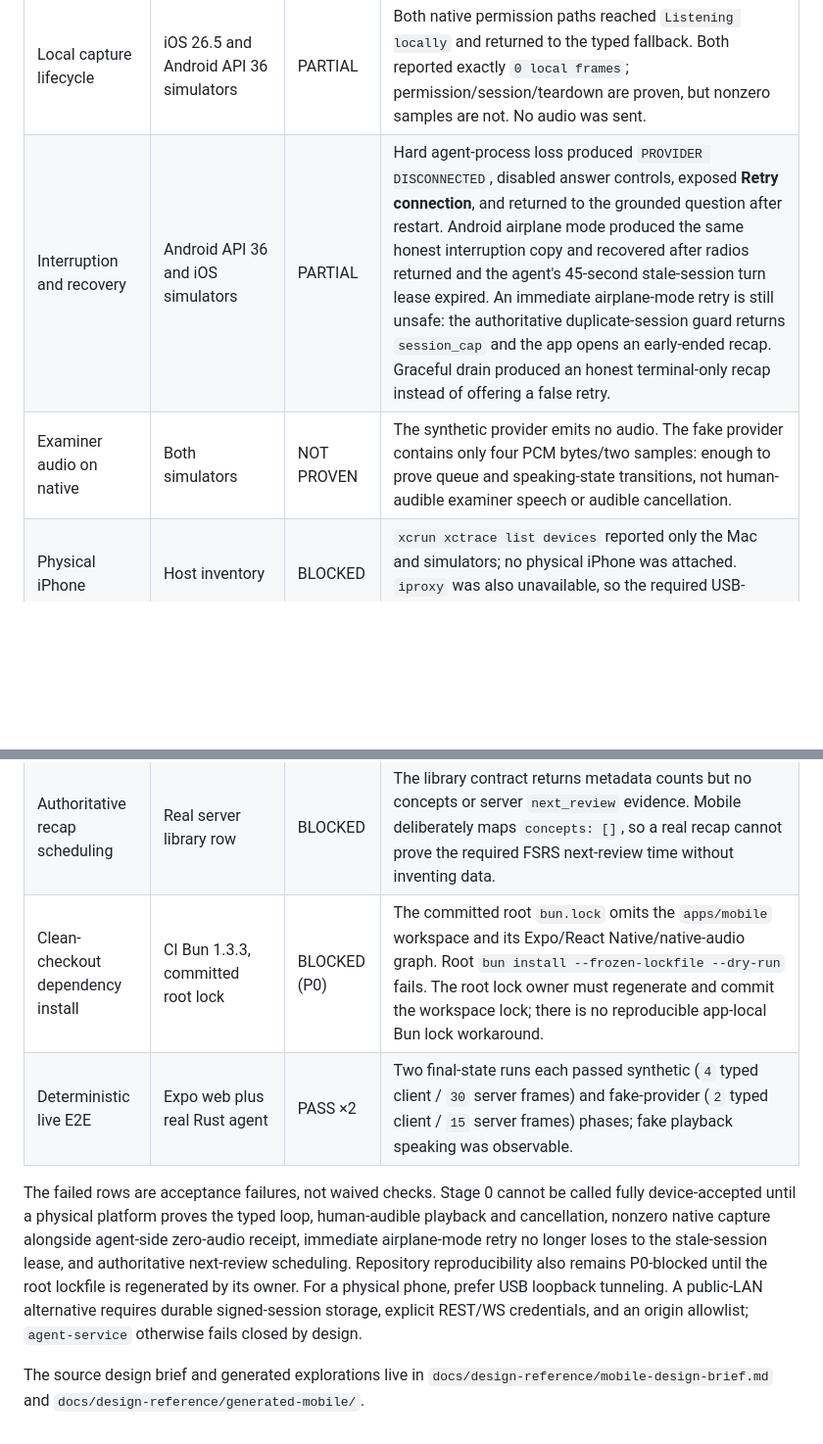
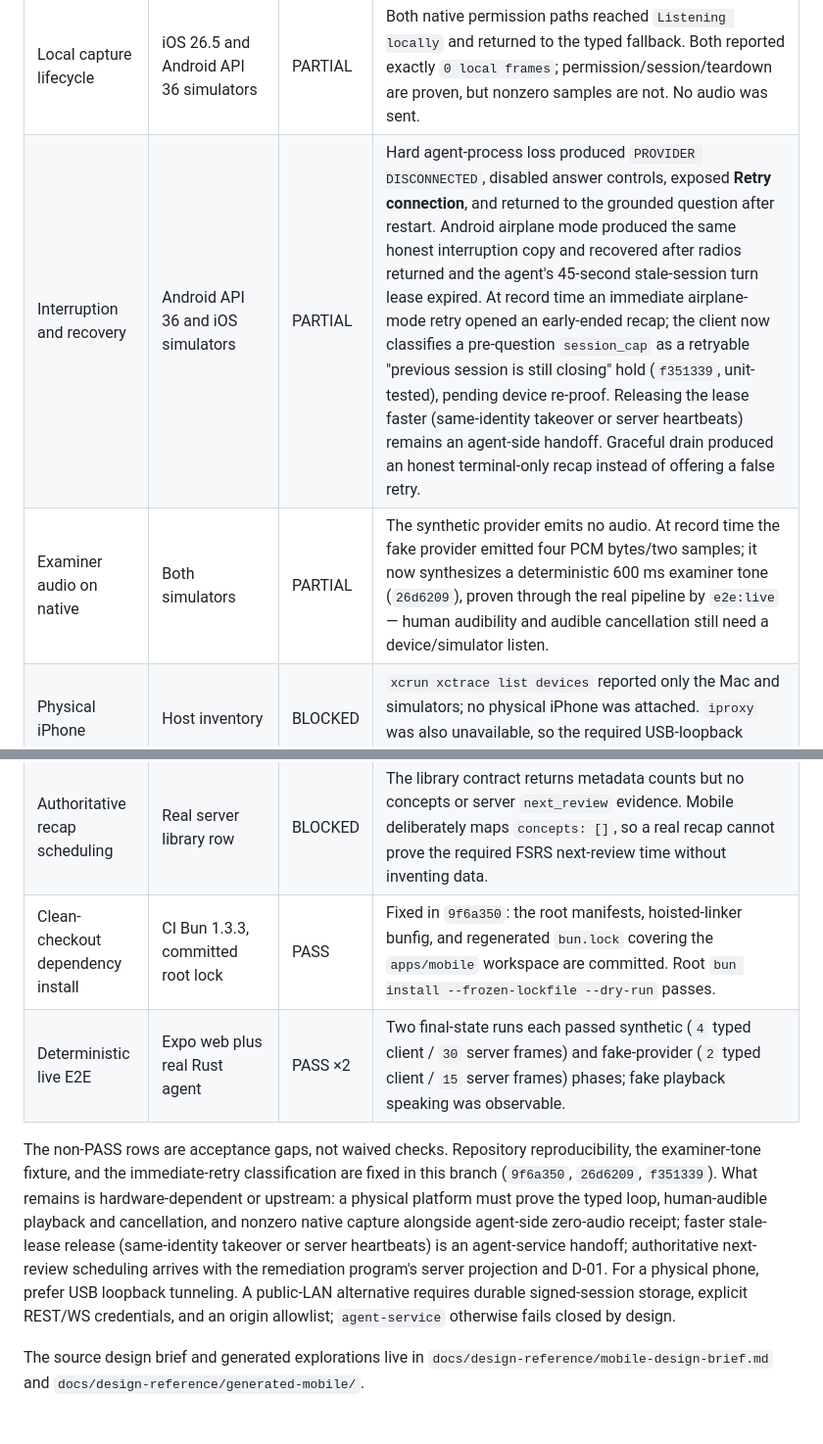
Before and after one commit to backbay-labs/viva, a Markdown page: apps/mobile/README.md, 2 parts joined by grey strips. Shown at 98% size. Rendered like a GitHub page; blank space fills up the shorter version.

Commit message:
docs(mobile): record in-branch resolution of lockfile, tone, and retry-hold gates
Co-Authored-By: Claude Fable 5 <noreply@anthropic.com>

```diff
--- a/apps/mobile/README.md
+++ b/apps/mobile/README.md
@@ -121,22 +121,24 @@ WebSocket URLs used the emulator host alias `10.0.2.2:4318`, with no agent-port
 | Library projection and entry | iOS and Android simulators, unsigned and protected loopback HTTP | PASS | Home rendered the server-owned `Biology Midterm` / `Biology 201` row. Unsigned exact-fixture admission and protected signed action both enabled **Begin recall**. Android's unsigned path used exact `http/ws://10.0.2.2:4318`; admission stays denied for that alias outside the Android runtime and for mixed endpoint routes. Protected health/readiness calls and library calls used only the REST bearer. |
 | Typed live loop | Android API 36 emulator, Home entry, real synthetic agent | PASS | Over exact `10.0.2.2` agent routing, Home → **Begin recall** produced the canonical grounded question. The first typed answer produced `Partially correct`; **Try again** accepted a distinct answer and produced `Mostly correct`; the source rendered `Lecture 5 · Slide 18`; **Complete session** opened the real recap. The same correction/retry/recap loop was also exercised on the iOS simulator. |
 | Local capture lifecycle | iOS 26.5 and Android API 36 simulators | PARTIAL | Both native permission paths reached `Listening locally` and returned to the typed fallback. Both reported exactly `0 local frames`; permission/session/teardown are proven, but nonzero samples are not. No audio was sent. |
-| Interruption and recovery | Android API 36 and iOS simulators | PARTIAL | Hard agent-process loss produced `PROVIDER DISCONNECTED`, disabled answer controls, exposed **Retry connection**, and returned to the grounded question after restart. Android airplane mode produced the same honest interruption copy and recovered after radios returned and the agent's 45-second stale-session turn lease expired. An immediate airplane-mode retry is still unsafe: the authoritative duplicate-session guard returns `session_cap` and the app opens an early-ended recap. Graceful drain produced an honest terminal-only recap instead of offering a false retry. |
-| Examiner audio on native | Both simulators | NOT PROVEN | The synthetic provider emits no audio. The fake provider contains only four PCM bytes/two samples: enough to prove queue and speaking-state transitions, not human-audible examiner speech or audible cancellation. |
+| Interruption and recovery | Android API 36 and iOS simulators | PARTIAL | Hard agent-process loss produced `PROVIDER DISCONNECTED`, disabled answer controls, exposed **Retry connection**, and returned to the grounded question after restart. Android airplane mode produced the same honest interruption copy and recovered after radios returned and the agent's 45-second stale-session turn lease expired. At record time an immediate airplane-mode retry opened an early-ended recap; the client now classifies a pre-question `session_cap` as a retryable "previous session is still closing" hold (`f351339`, unit-tested), pending device re-proof. Releasing the lease faster (same-identity takeover or server heartbeats) remains an agent-side handoff. Graceful drain produced an honest terminal-only recap instead of offering a false retry. |
+| Examiner audio on native | Both simulators | PARTIAL | The synthetic provider emits no audio. At record time the fake provider emitted four PCM bytes/two samples; it now synthesizes a deterministic 600 ms examiner tone (`26d6209`), proven through the real pipeline by `e2e:live` — human audibility and audible cancellation still need a device/simulator listen. |
 | Physical iPhone | Host inventory | BLOCKED | `xcrun xctrace list devices` reported only the Mac and simulators; no physical iPhone was attached. `iproxy` was also unavailable, so the required USB-loopback topology could not be established. |
 | RN bearer-subprotocol acceptance | iOS 26.5 and Android API 36 simulators | PASS | On iOS, the native socket offered `viva-voice` plus a redacted bearer protocol, negotiated `viva-voice`, received `ready`, then correctly rejected an invalid first-frame token. On Android, protected Home loaded, the library minted a signed capability, the static WebSocket bearer passed upgrade, and the separate signed first-frame capability reached `Question ready`. No credential values were logged in the record. |
 | Authoritative recap scheduling | Real server library row | BLOCKED | The library contract returns metadata counts but no concepts or server `next_review` evidence. Mobile deliberately maps `concepts: []`, so a real recap cannot prove the required FSRS next-review time without inventing data. |
-| Clean-checkout dependency install | CI Bun 1.3.3, committed root lock | BLOCKED (P0) | The committed root `bun.lock` omits the `apps/mobile` workspace and its Expo/React Native/native-audio graph. Root `bun install --frozen-lockfile --dry-run` fails. The root lock owner must regenerate and commit the workspace lock; there is no reproducible app-local Bun lock workaround. |
+| Clean-checkout dependency install | CI Bun 1.3.3, committed root lock | PASS | Fixed in `9f6a350`: the root manifests, hoisted-linker bunfig, and regenerated `bun.lock` covering the `apps/mobile` workspace are committed. Root `bun install --frozen-lockfile --dry-run` passes. |
 | Deterministic live E2E | Expo web plus real Rust agent | PASS ×2 | Two final-state runs each passed synthetic (`4` typed client / `30` server frames) and fake-provider (`2` typed client / `15` server frames) phases; fake playback speaking was observable. |
 
-The failed rows are acceptance failures, not waived checks. Stage 0 cannot be called fully
-device-accepted until a physical platform proves the typed loop, human-audible playback and
-cancellation, nonzero native capture alongside agent-side zero-audio receipt, immediate
-airplane-mode retry no longer loses to the stale-session lease, and authoritative next-review
-scheduling. Repository reproducibility also remains P0-blocked until the root lockfile is
-regenerated by its owner. For a physical phone, prefer USB loopback tunneling. A public-LAN
-alternative requires durable signed-session storage, explicit REST/WS credentials, and an origin
-allowlist; `agent-service` otherwise fails closed by design.
+The non-PASS rows are acceptance gaps, not waived checks. Repository reproducibility, the
+examiner-tone fixture, and the immediate-retry classification are fixed in this branch
+(`9f6a350`, `26d6209`, `f351339`). What remains is hardware-dependent or upstream: a physical
+platform must prove the typed loop, human-audible playback and cancellation, and nonzero native
+capture alongside agent-side zero-audio receipt; faster stale-lease release (same-identity
+takeover or server heartbeats) is an agent-service handoff; authoritative next-review scheduling
+arrives with the remediation program's server projection and D-01. For a physical phone, prefer
+USB loopback tunneling. A public-LAN alternative requires durable signed-session storage,
+explicit REST/WS credentials, and an origin allowlist; `agent-service` otherwise fails closed by
+design.
 
 The source design brief and generated explorations live in
 `docs/design-reference/mobile-design-brief.md` and `docs/design-reference/generated-mobile/`.
```
Also changed, not shown: 1 other file.
